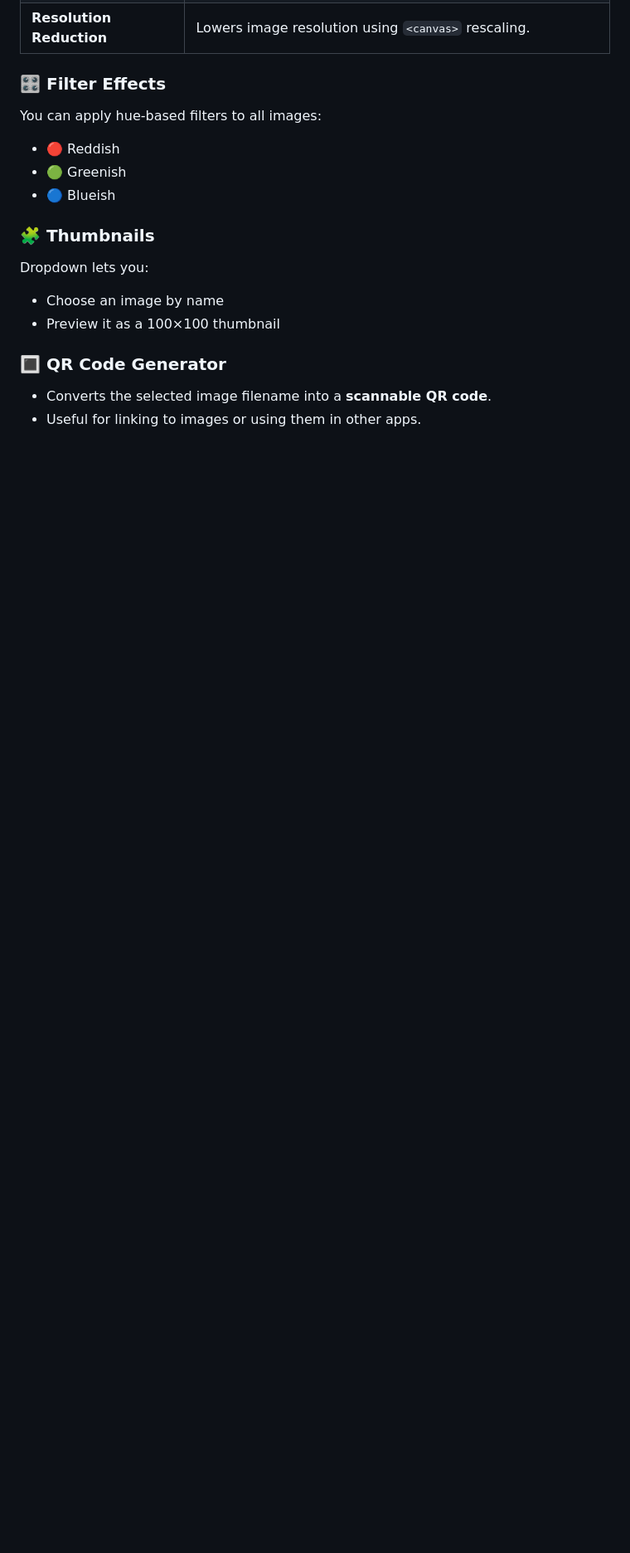
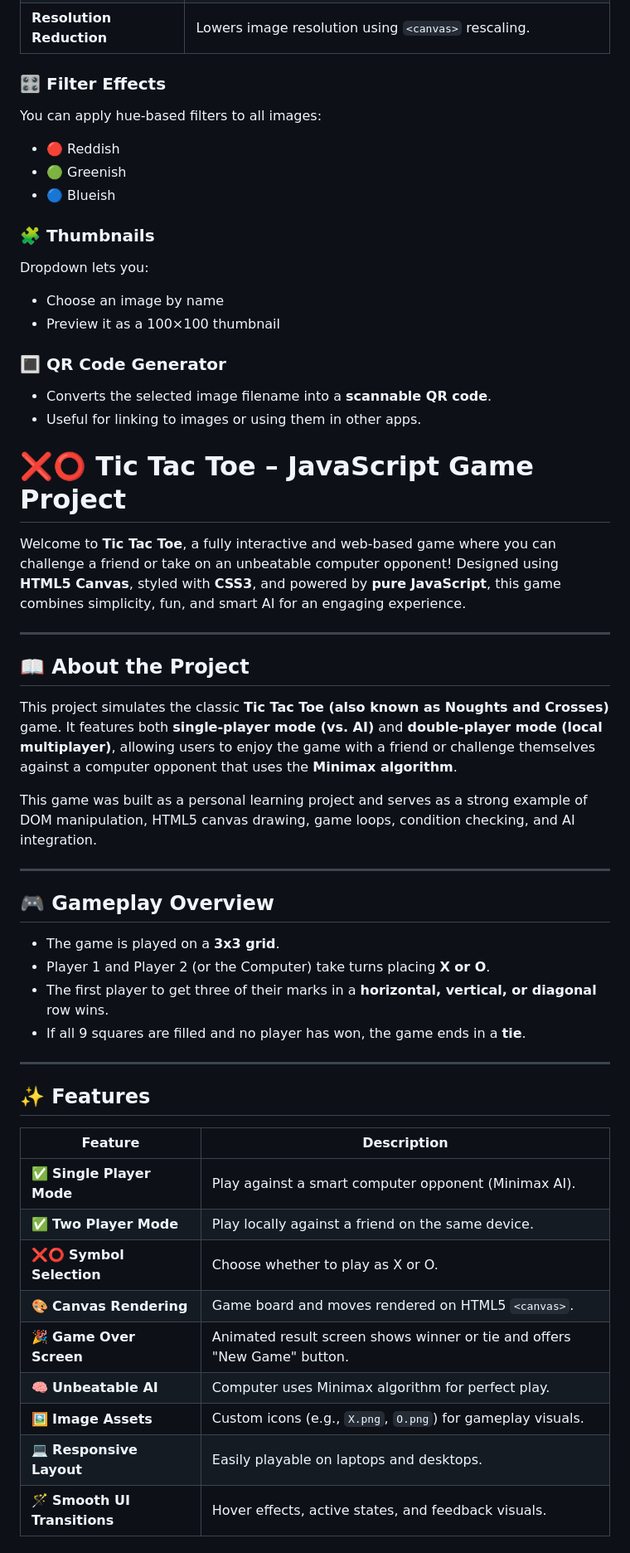
Before and after one commit to AddankiVeerababu/AddankiVeerababu.github.io, a Markdown page: README.md, the part around one of its changes. Shown at 83% size. GitHub-like rendering; blank space fills up the shorter version.

```diff
--- a/README.md
+++ b/README.md
@@ -88,3 +88,41 @@ Dropdown lets you:
 ### 🔳 QR Code Generator
 - Converts the selected image filename into a **scannable QR code**.
 - Useful for linking to images or using them in other apps.
+
+# ❌⭕ Tic Tac Toe – JavaScript Game Project
+
+Welcome to **Tic Tac Toe**, a fully interactive and web-based game where you can challenge a friend or take on an unbeatable computer opponent! Designed using **HTML5 Canvas**, styled with **CSS3**, and powered by **pure JavaScript**, this game combines simplicity, fun, and smart AI for an engaging experience.
+
+---
+
+## 📖 About the Project
+
+This project simulates the classic **Tic Tac Toe (also known as Noughts and Crosses)** game. It features both **single-player mode (vs. AI)** and **double-player mode (local multiplayer)**, allowing users to enjoy the game with a friend or challenge themselves against a computer opponent that uses the **Minimax algorithm**.
+
+This game was built as a personal learning project and serves as a strong example of DOM manipulation, HTML5 canvas drawing, game loops, condition checking, and AI integration.
+
+---
+
+## 🎮 Gameplay Overview
+
+- The game is played on a **3x3 grid**.
+- Player 1 and Player 2 (or the Computer) take turns placing **X or O**.
+- The first player to get three of their marks in a **horizontal, vertical, or diagonal** row wins.
+- If all 9 squares are filled and no player has won, the game ends in a **tie**.
+
+---
+
+## ✨ Features
+
+| Feature | Description |
+|--------|-------------|
+| ✅ **Single Player Mode** | Play against a smart computer opponent (Minimax AI). |
+| ✅ **Two Player Mode** | Play locally against a friend on the same device. |
+| ❌⭕ **Symbol Selection** | Choose whether to play as X or O. |
+| 🎨 **Canvas Rendering** | Game board and moves rendered on HTML5 `<canvas>`. |
+| 🎉 **Game Over Screen** | Animated result screen shows winner or tie and offers "New Game" button. |
+| 🧠 **Unbeatable AI** | Computer uses Minimax algorithm for perfect play. |
+| 🖼️ **Image Assets** | Custom icons (e.g., `X.png`, `O.png`) for gameplay visuals. |
+| 💻 **Responsive Layout** | Easily playable on laptops and desktops. |
+| 🪄 **Smooth UI Transitions** | Hover effects, active states, and feedback visuals. |
+
```
Also changed, not shown: other parts of README.md (+21 -0 lines).
